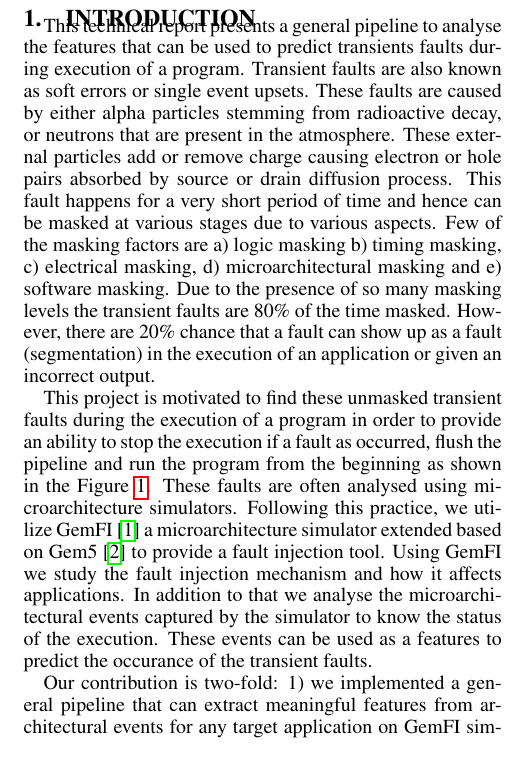
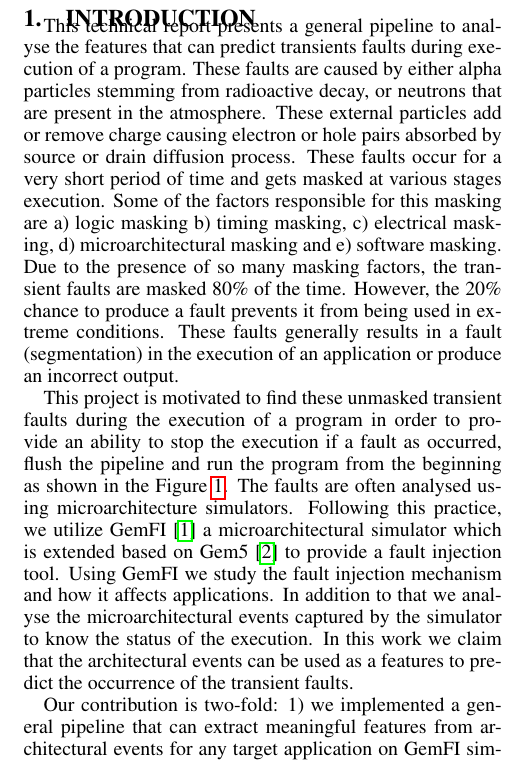
Before and after one commit to zqsui/EECS573_finalproj, a LaTeX paper (report/main.tex, which reads report/introduction.tex): part of one column of page 1 of 5, cut so that both start at the same text. Compiled offline with pdfLaTeX.

Commit message:
polished intro

```diff
--- a/report/introduction.tex
+++ b/report/introduction.tex
@@ -1,6 +1,6 @@
 \section{Introduction}
-This technical report presents a general pipeline to analyse the features that can be used to predict transients faults during execution of a program. Transient faults are also known as soft errors or single event upsets. These faults are caused by either alpha particles stemming from radioactive decay, or neutrons that are present in the atmosphere. These external particles add or remove charge causing electron or hole pairs absorbed by source or drain diffusion process. This fault happens for a very short period of time and hence can be masked at various stages due to various aspects. Few of the masking factors are a) logic masking b) timing masking, c) electrical masking, d) microarchitectural masking and e) software masking. Due to the presence of so many masking levels the transient faults are 80\% of the time masked. However, there are 20\% chance that a fault can show up as a fault (segmentation) in the execution of an application or given an incorrect output.
+This technical report presents a general pipeline to analyse the features that can predict transients faults during execution of a program. These faults are caused by either alpha particles stemming from radioactive decay, or neutrons that are present in the atmosphere. These external particles add or remove charge causing electron or hole pairs absorbed by source or drain diffusion process. These faults occur for a very short period of time and gets masked at various stages execution. Some of the factors responsible for this masking are a) logic masking b) timing masking, c) electrical masking, d) microarchitectural masking and e) software masking. Due to the presence of so many masking factors, the transient faults are masked 80\% of the time. However, the 20\% chance to produce a fault prevents it from being used in extreme conditions. These faults generally results in a fault (segmentation) in the execution of an application or produce an incorrect output.
 
-This project is motivated to find these unmasked transient faults during the execution of a program in order to provide an ability to stop the execution if a fault as occurred, flush the pipeline and run the program from the beginning as shown in the Figure~\ref{fig:teaser}. These faults are often analysed using microarchitecture simulators. Following this practice, we utilize GemFI \cite{parasyris2014gemfi} a microarchitecture simulator extended based on Gem5 \cite{Binkert:2011:GS:2024716.2024718} to provide a fault injection tool. Using GemFI we study the fault injection mechanism and how it affects applications. In addition to that we analyse the microarchitectural events captured by the simulator to know the status of the execution. These events can be used as a features to predict the occurance of the transient faults.
+This project is motivated to find these unmasked transient faults during the execution of a program in order to provide an ability to stop the execution if a fault as occurred, flush the pipeline and run the program from the beginning as shown in the Figure~\ref{fig:teaser}. The faults are often analysed using microarchitecture simulators. Following this practice, we utilize GemFI \cite{parasyris2014gemfi} a microarchitectural simulator which is extended based on Gem5 \cite{Binkert:2011:GS:2024716.2024718} to provide a fault injection tool. Using GemFI we study the fault injection mechanism and how it affects applications. In addition to that we analyse the microarchitectural events captured by the simulator to know the status of the execution. In this work we claim that the architectural events can be used as a features to predict the occurrence of the transient faults.
 
-Our contribution is two-fold: 1) we implemented a general pipeline that can extract meaningful features from architectural events for any target application on GemFI simulator, 2) we provide analysis on our prediction mechanism using RandomForest algorithm along with our observations.
+Our contribution is two-fold: 1) we implemented a general pipeline that can extract meaningful features from architectural events for any target application on GemFI simulator, 2) we provide analysis on our prediction mechanism using RandomForest \cite{breiman2001random} algorithm along with our observations.
```
